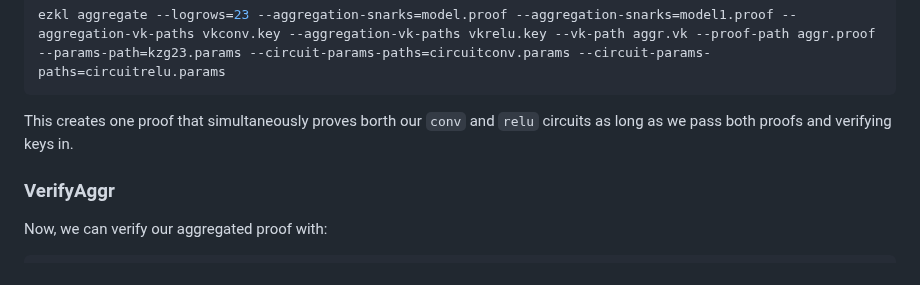
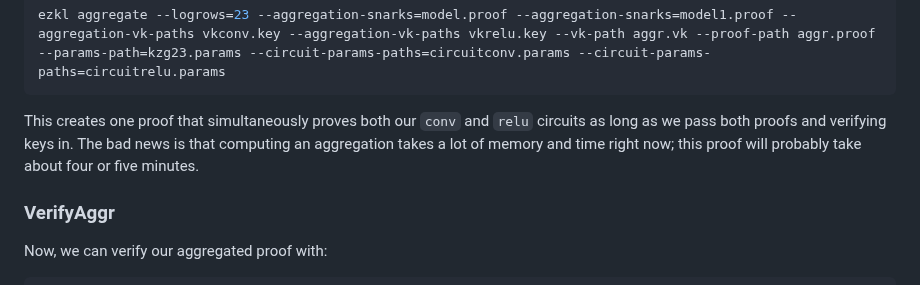
Before and after one commit to zkonduit/ezkl-docs, a Markdown page: About_EZKL/Commands.md, the part around the change. Rendered like a GitHub page.

````diff
--- a/About_EZKL/Commands.md
+++ b/About_EZKL/Commands.md
@@ -166,7 +166,7 @@ Now, we can aggregate the proofs:
 ezkl aggregate --logrows=23 --aggregation-snarks=model.proof --aggregation-snarks=model1.proof --aggregation-vk-paths vkconv.key --aggregation-vk-paths vkrelu.key --vk-path aggr.vk --proof-path aggr.proof --params-path=kzg23.params --circuit-params-paths=circuitconv.params --circuit-params-paths=circuitrelu.params
 ```
 
-This creates one proof that simultaneously proves borth our `conv` and `relu` circuits as long as we pass both proofs and verifying keys in.
+This creates one proof that simultaneously proves both our `conv` and `relu` circuits as long as we pass both proofs and verifying keys in. The bad news is that computing an aggregation takes a lot of memory and time right now; this proof will probably take about four or five minutes.
 
 ### VerifyAggr
 
````
Also changed, not shown: About_EZKL/RunArgs.md (+16 -14 lines).
